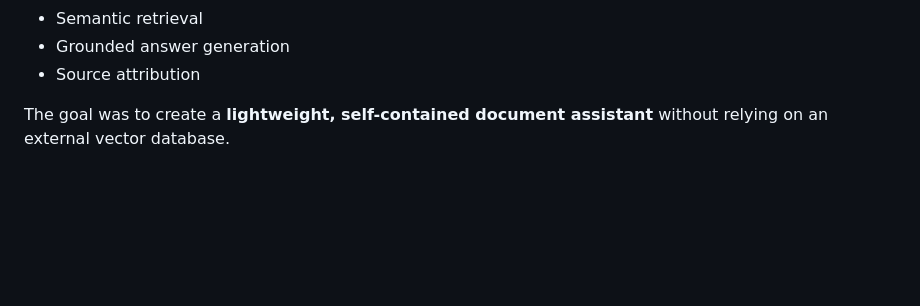
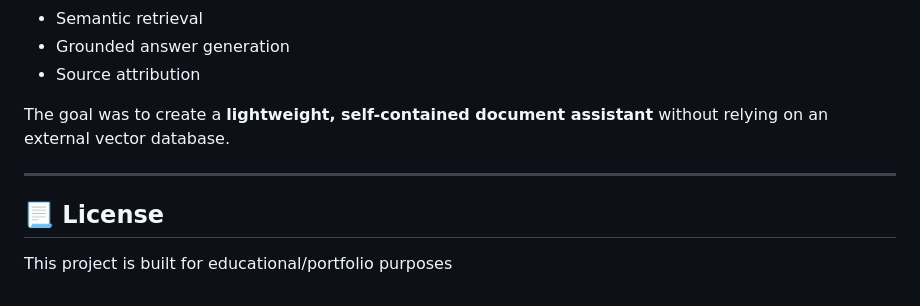
Before and after one commit to varsh005/Document_QA_Bot, a Markdown page: README.md, the part around the change. Rendered like a GitHub page; blank space fills up the shorter version.

```diff
--- a/README.md
+++ b/README.md
@@ -248,3 +248,7 @@ I built this project to learn the core ideas behind **production RAG systems**:
 - Source attribution
 
 The goal was to create a **lightweight, self-contained document assistant** without relying on an external vector database.
+
+---
+## 📃 License
+This project is built for educational/portfolio purposes
```
